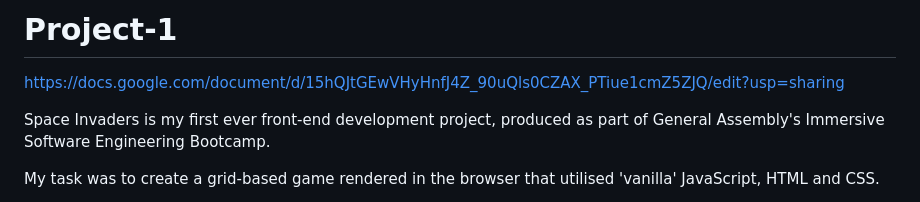
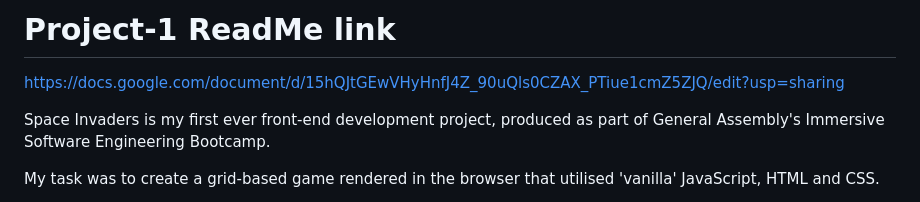
Before and after one commit to shkendi/Project-1, a Markdown page: README.md, the part around the change. Drawn GitHub-style.

```diff
--- a/README.md
+++ b/README.md
@@ -1,6 +1,7 @@
-# Project-1
+# Project-1 ReadMe link
 
 https://docs.google.com/document/d/15hQJtGEwVHyHnfJ4Z_90uQls0CZAX_PTiue1cmZ5ZJQ/edit?usp=sharing
+
 
 
 
```
